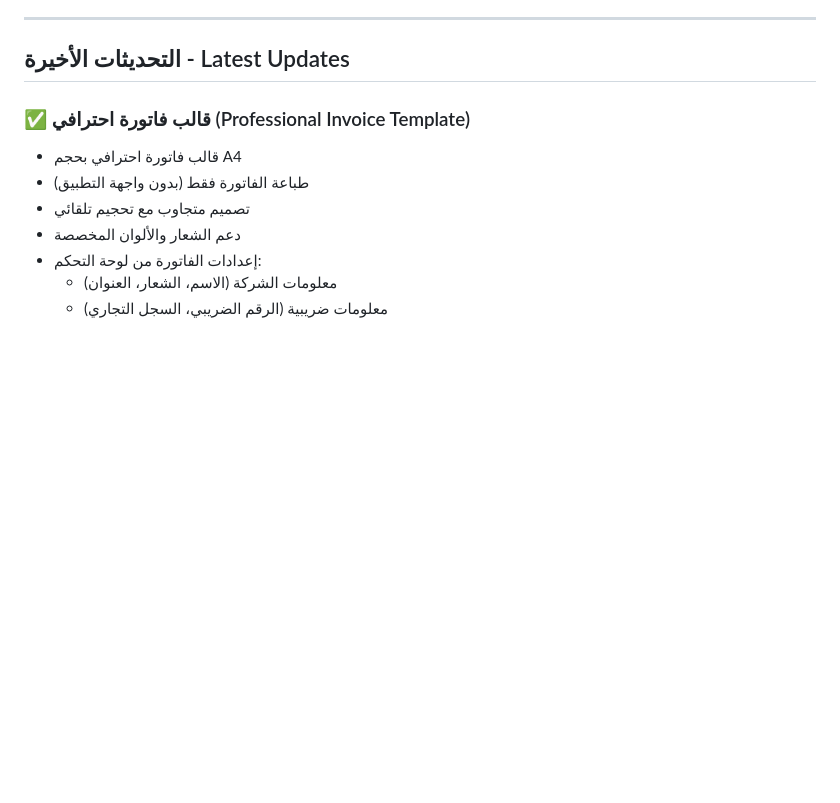
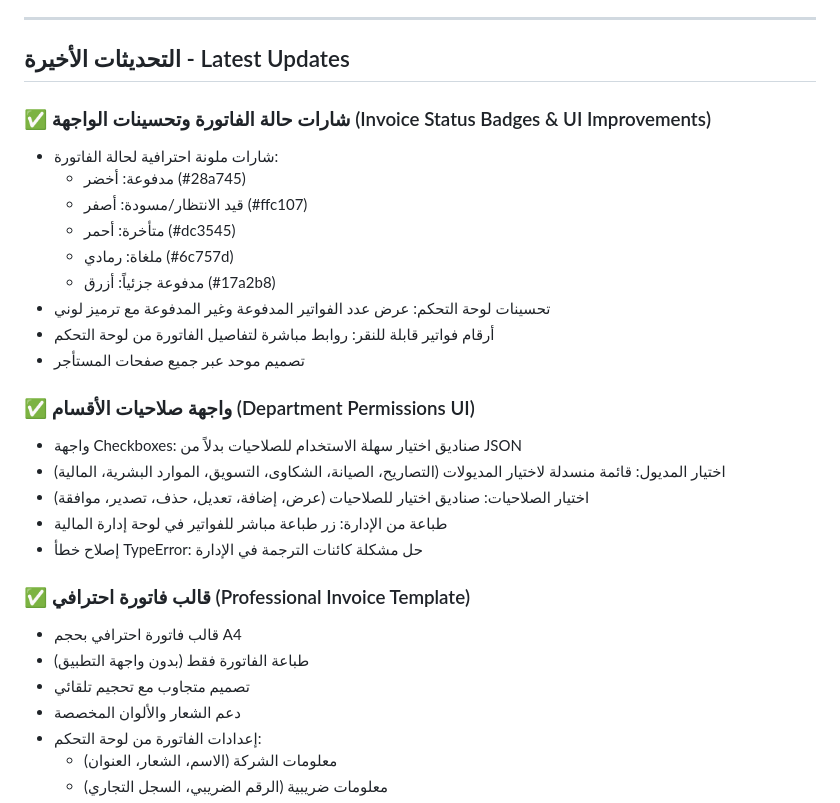
Before and after one commit to ba3tezr/crm-, a Markdown page: README.md, the part around the change. Drawn GitHub-style; blank space fills up the shorter version.

Commit message:
Update README with latest features

```diff
--- a/README.md
+++ b/README.md
@@ -62,6 +62,24 @@ python manage.py runserver 0.0.0.0:8000
 ---
 
 ## التحديثات الأخيرة - Latest Updates
+
+### ✅ شارات حالة الفاتورة وتحسينات الواجهة (Invoice Status Badges & UI Improvements)
+- شارات ملونة احترافية لحالة الفاتورة:
+  - مدفوعة: أخضر (#28a745)
+  - قيد الانتظار/مسودة: أصفر (#ffc107)
+  - متأخرة: أحمر (#dc3545)
+  - ملغاة: رمادي (#6c757d)
+  - مدفوعة جزئياً: أزرق (#17a2b8)
+- تحسينات لوحة التحكم: عرض عدد الفواتير المدفوعة وغير المدفوعة مع ترميز لوني
+- أرقام فواتير قابلة للنقر: روابط مباشرة لتفاصيل الفاتورة من لوحة التحكم
+- تصميم موحد عبر جميع صفحات المستأجر
+
+### ✅ واجهة صلاحيات الأقسام (Department Permissions UI)
+- واجهة Checkboxes: صناديق اختيار سهلة الاستخدام للصلاحيات بدلاً من JSON
+- اختيار المديول: قائمة منسدلة لاختيار المديولات (التصاريح، الصيانة، الشكاوى، التسويق، الموارد البشرية، المالية)
+- اختيار الصلاحيات: صناديق اختيار للصلاحيات (عرض، إضافة، تعديل، حذف، تصدير، موافقة)
+- طباعة من الإدارة: زر طباعة مباشر للفواتير في لوحة إدارة المالية
+- إصلاح خطأ TypeError: حل مشكلة كائنات الترجمة في الإدارة
 
 ### ✅ قالب فاتورة احترافي (Professional Invoice Template)
 - قالب فاتورة احترافي بحجم A4
```
